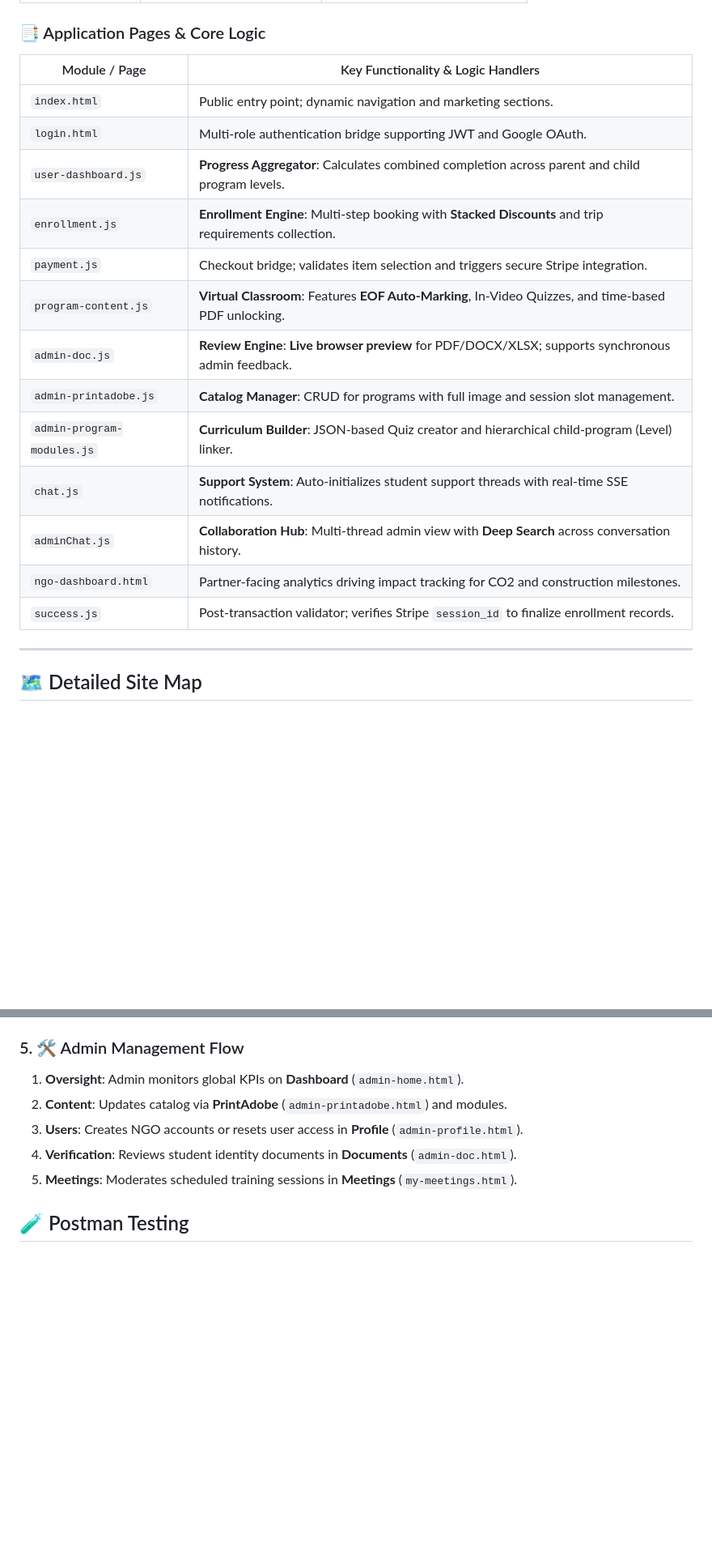
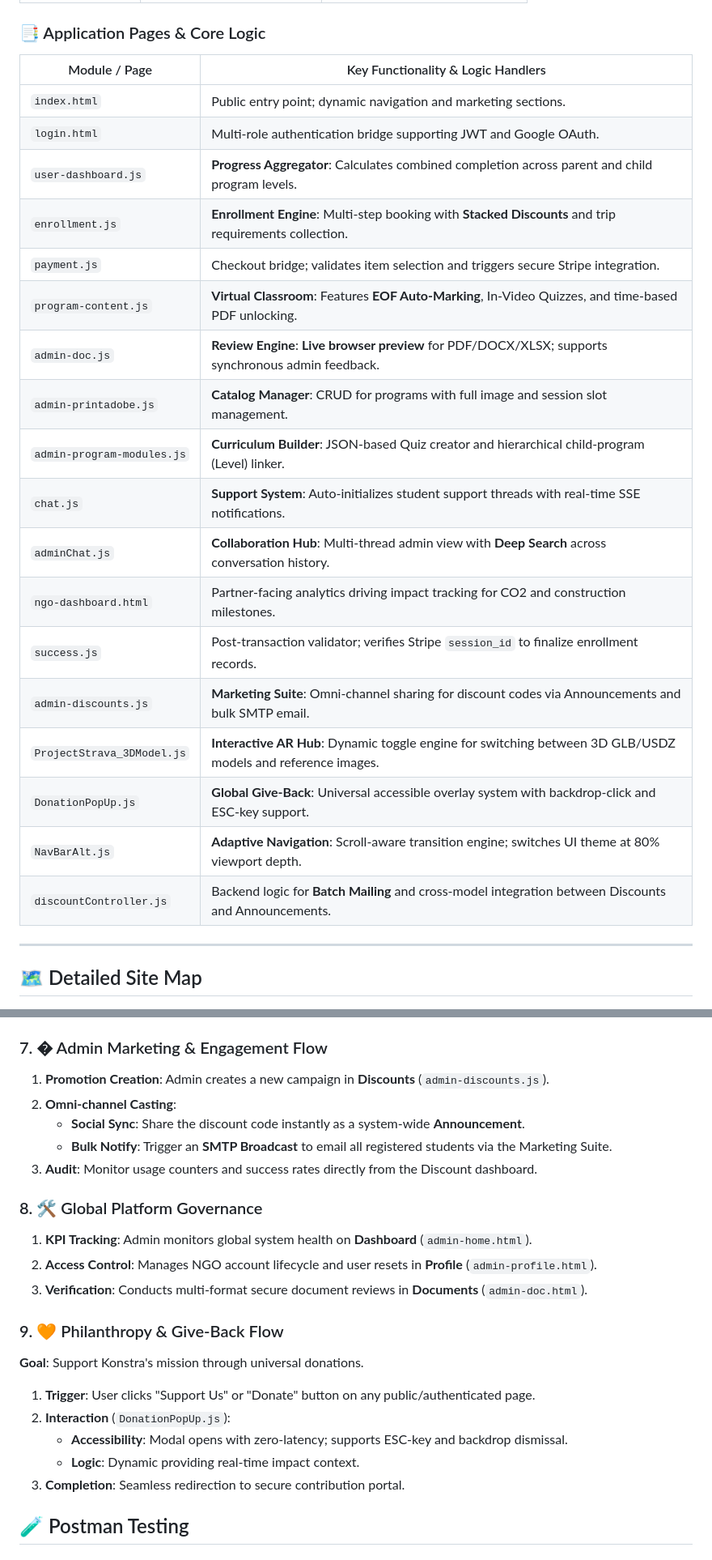
Before and after one commit to HRx88/Konstra, a Markdown page: README.md, 2 parts joined by grey strips. Shown at 81% size. Drawn GitHub-style; blank space fills up the shorter version.

Commit message:
docs: Update README to enhance application page details and introduce new features

```diff
--- a/README.md
+++ b/README.md
@@ -259,21 +259,26 @@ Konstra/
 
 ### 📑 Application Pages & Core Logic
 
-| Module / Page              | Key Functionality & Logic Handlers                                                                     |
-| -------------------------- | ------------------------------------------------------------------------------------------------------ |
-| `index.html`               | Public entry point; dynamic navigation and marketing sections.                                         |
-| `login.html`               | Multi-role authentication bridge supporting JWT and Google OAuth.                                      |
-| `user-dashboard.js`        | **Progress Aggregator**: Calculates combined completion across parent and child program levels.        |
-| `enrollment.js`            | **Enrollment Engine**: Multi-step booking with **Stacked Discounts** and trip requirements collection. |
-| `payment.js`               | Checkout bridge; validates item selection and triggers secure Stripe integration.                      |
-| `program-content.js`       | **Virtual Classroom**: Features **EOF Auto-Marking**, In-Video Quizzes, and time-based PDF unlocking.  |
-| `admin-doc.js`             | **Review Engine**: **Live browser preview** for PDF/DOCX/XLSX; supports synchronous admin feedback.    |
-| `admin-printadobe.js`      | **Catalog Manager**: CRUD for programs with full image and session slot management.                    |
-| `admin-program-modules.js` | **Curriculum Builder**: JSON-based Quiz creator and hierarchical child-program (Level) linker.         |
-| `chat.js`                  | **Support System**: Auto-initializes student support threads with real-time SSE notifications.         |
-| `adminChat.js`             | **Collaboration Hub**: Multi-thread admin view with **Deep Search** across conversation history.       |
-| `ngo-dashboard.html`       | Partner-facing analytics driving impact tracking for CO2 and construction milestones.                  |
-| `success.js`               | Post-transaction validator; verifies Stripe `session_id` to finalize enrollment records.               |
+| Module / Page              | Key Functionality & Logic Handlers                                                                           |
+| -------------------------- | ------------------------------------------------------------------------------------------------------------ |
+| `index.html`               | Public entry point; dynamic navigation and marketing sections.                                               |
+| `login.html`               | Multi-role authentication bridge supporting JWT and Google OAuth.                                            |
+| `user-dashboard.js`        | **Progress Aggregator**: Calculates combined completion across parent and child program levels.              |
+| `enrollment.js`            | **Enrollment Engine**: Multi-step booking with **Stacked Discounts** and trip requirements collection.       |
+| `payment.js`               | Checkout bridge; validates item selection and triggers secure Stripe integration.                            |
+| `program-content.js`       | **Virtual Classroom**: Features **EOF Auto-Marking**, In-Video Quizzes, and time-based PDF unlocking.        |
+| `admin-doc.js`             | **Review Engine**: **Live browser preview** for PDF/DOCX/XLSX; supports synchronous admin feedback.          |
+| `admin-printadobe.js`      | **Catalog Manager**: CRUD for programs with full image and session slot management.                          |
+| `admin-program-modules.js` | **Curriculum Builder**: JSON-based Quiz creator and hierarchical child-program (Level) linker.               |
+| `chat.js`                  | **Support System**: Auto-initializes student support threads with real-time SSE notifications.               |
+| `adminChat.js`             | **Collaboration Hub**: Multi-thread admin view with **Deep Search** across conversation history.             |
+| `ngo-dashboard.html`       | Partner-facing analytics driving impact tracking for CO2 and construction milestones.                        |
+| `success.js`               | Post-transaction validator; verifies Stripe `session_id` to finalize enrollment records.                     |
+| `admin-discounts.js`       | **Marketing Suite**: Omni-channel sharing for discount codes via Announcements and bulk SMTP email.          |
+| `ProjectStrava_3DModel.js` | **Interactive AR Hub**: Dynamic toggle engine for switching between 3D GLB/USDZ models and reference images. |
+| `DonationPopUp.js`         | **Global Give-Back**: Universal accessible overlay system with backdrop-click and ESC-key support.           |
+| `NavBarAlt.js`             | **Adaptive Navigation**: Scroll-aware transition engine; switches UI theme at 80% viewport depth.            |
+| `discountController.js`    | Backend logic for **Batch Mailing** and cross-model integration between Discounts and Announcements.         |
 
 ---
 
@@ -423,13 +432,29 @@ Access via `ngo-dashboard.html`. Navigation is driven by the **Partner Sidebar**
 4.  **Meetings**: Joins scheduled strategy calls via **My Meetings** (`my-meetings.html`).
 5.  **Documentation**: Uploads/Downloads project reports in **Documents** (`ngo-doc.html`).
 
-### 5. 🛠️ Admin Management Flow
+### 7. � Admin Marketing & Engagement Flow
 
-1.  **Oversight**: Admin monitors global KPIs on **Dashboard** (`admin-home.html`).
-2.  **Content**: Updates catalog via **PrintAdobe** (`admin-printadobe.html`) and modules.
-3.  **Users**: Creates NGO accounts or resets user access in **Profile** (`admin-profile.html`).
-4.  **Verification**: Reviews student identity documents in **Documents** (`admin-doc.html`).
-5.  **Meetings**: Moderates scheduled training sessions in **Meetings** (`my-meetings.html`).
+1.  **Promotion Creation**: Admin creates a new campaign in **Discounts** (`admin-discounts.js`).
+2.  **Omni-channel Casting**:
+    - **Social Sync**: Share the discount code instantly as a system-wide **Announcement**.
+    - **Bulk Notify**: Trigger an **SMTP Broadcast** to email all registered students via the Marketing Suite.
+3.  **Audit**: Monitor usage counters and success rates directly from the Discount dashboard.
+
+### 8. 🛠️ Global Platform Governance
+
+1.  **KPI Tracking**: Admin monitors global system health on **Dashboard** (`admin-home.html`).
+2.  **Access Control**: Manages NGO account lifecycle and user resets in **Profile** (`admin-profile.html`).
+3.  **Verification**: Conducts multi-format secure document reviews in **Documents** (`admin-doc.html`).
+
+### 9. 🧡 Philanthropy & Give-Back Flow
+
+**Goal**: Support Konstra's mission through universal donations.
+
+1.  **Trigger**: User clicks "Support Us" or "Donate" button on any public/authenticated page.
+2.  **Interaction** (`DonationPopUp.js`):
+    - **Accessibility**: Modal opens with zero-latency; supports ESC-key and backdrop dismissal.
+    - **Logic**: Dynamic providing real-time impact context.
+3.  **Completion**: Seamless redirection to secure contribution portal.
 
 ## 🧪 Postman Testing
 
```
Also changed, not shown: other parts of README.md (+20 -1 lines).
